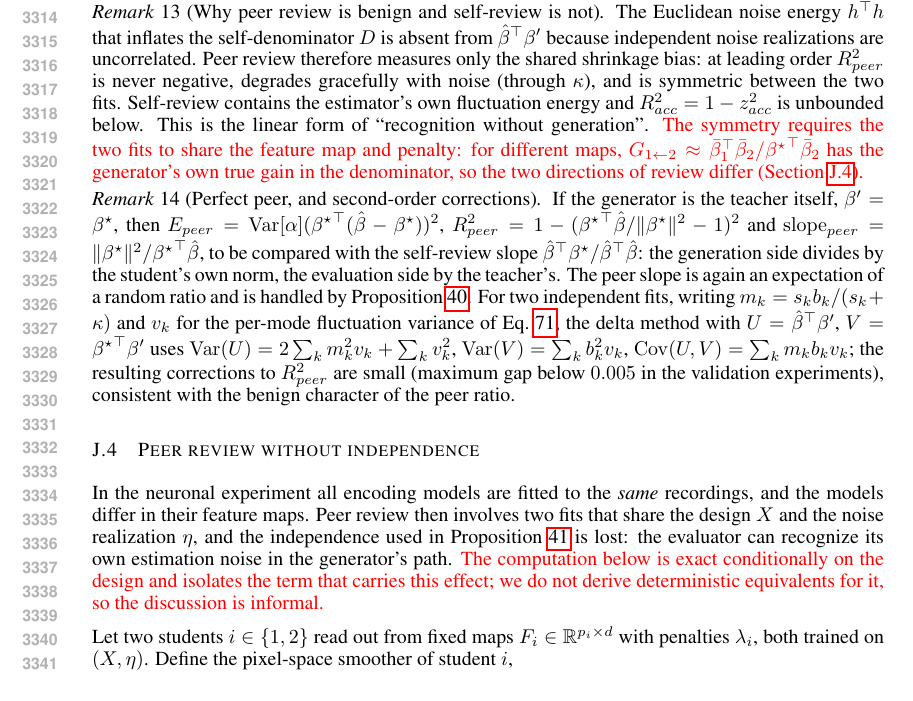
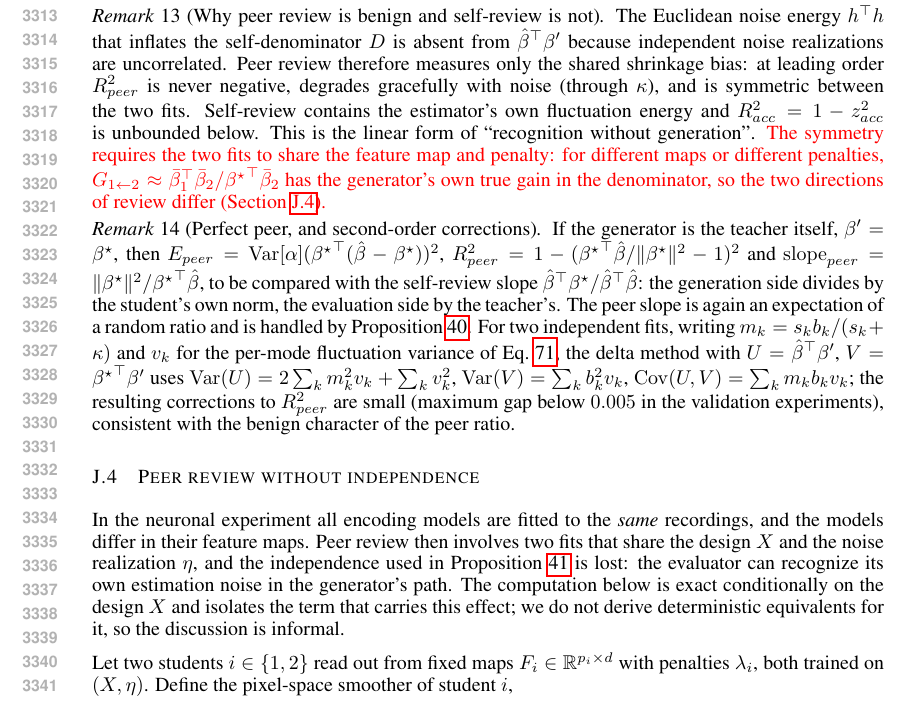
Before and after one commit to Animadversio/AccentuationPredictionRMTDissociation, a LaTeX paper (accentuation_rmt_main_compact_trimmed.tex, which reads theory_appendix_polished.tex): part of page 62 of 67, cut so that both start at the same text. Compiled offline with pdfLaTeX.

Commit message:
Updates from Overleaf

```diff
--- a/theory_appendix_polished.tex
+++ b/theory_appendix_polished.tex
@@ -1705,7 +1705,7 @@ the two fits.  Self-review contains the estimator's own fluctuation energy and
 $R^2_{acc}=1-z_{acc}^2$ is unbounded below.
 This is the linear form of ``recognition without generation''.
 {\color{red}The symmetry requires the two fits to share the feature map and
-penalty: for different maps, $G_{1\leftarrow2}\approx
+penalty: for different maps or different penalties, $G_{1\leftarrow2}\approx
 \bar\beta_1^\top\bar\beta_2/{\bstar}^\top\bar\beta_2$ has the generator's own
 true gain in the denominator, so the two directions of review differ
 (Section~\ref{sec:app-peer-shared}).}
@@ -1742,9 +1742,7 @@ recordings, and the models differ in their feature maps.  Peer review then
 involves two fits that share the design $X$ and the noise realization
 $\eta$, and the independence used in Proposition~\ref{prop:app-peer} is
 lost: the evaluator can recognize its own estimation noise in the
-generator's path.  \red{The computation below is exact conditionally on the
-design and isolates the term that carries this effect; we do not derive
-deterministic equivalents for it, so the discussion is informal.}
+generator's path. {The computation below is exact conditionally on the design $X$ and isolates the term that carries this effect; we do not derive deterministic equivalents for it, so the discussion is informal.}
 % [Reviewer fix] Previous sentence: The following statement is exact
 % conditionally on the design and isolates the term that carries this effect.
 
```
